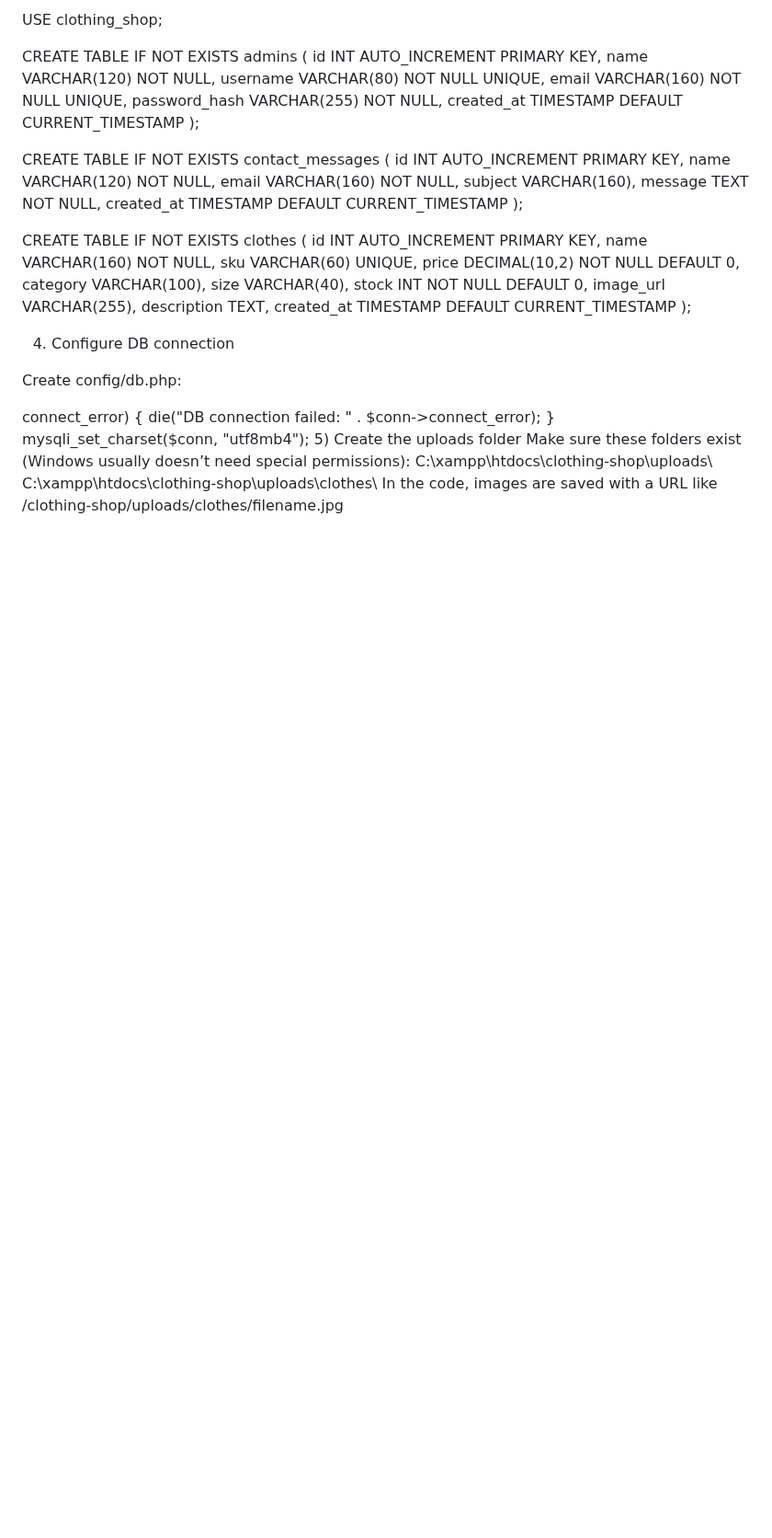
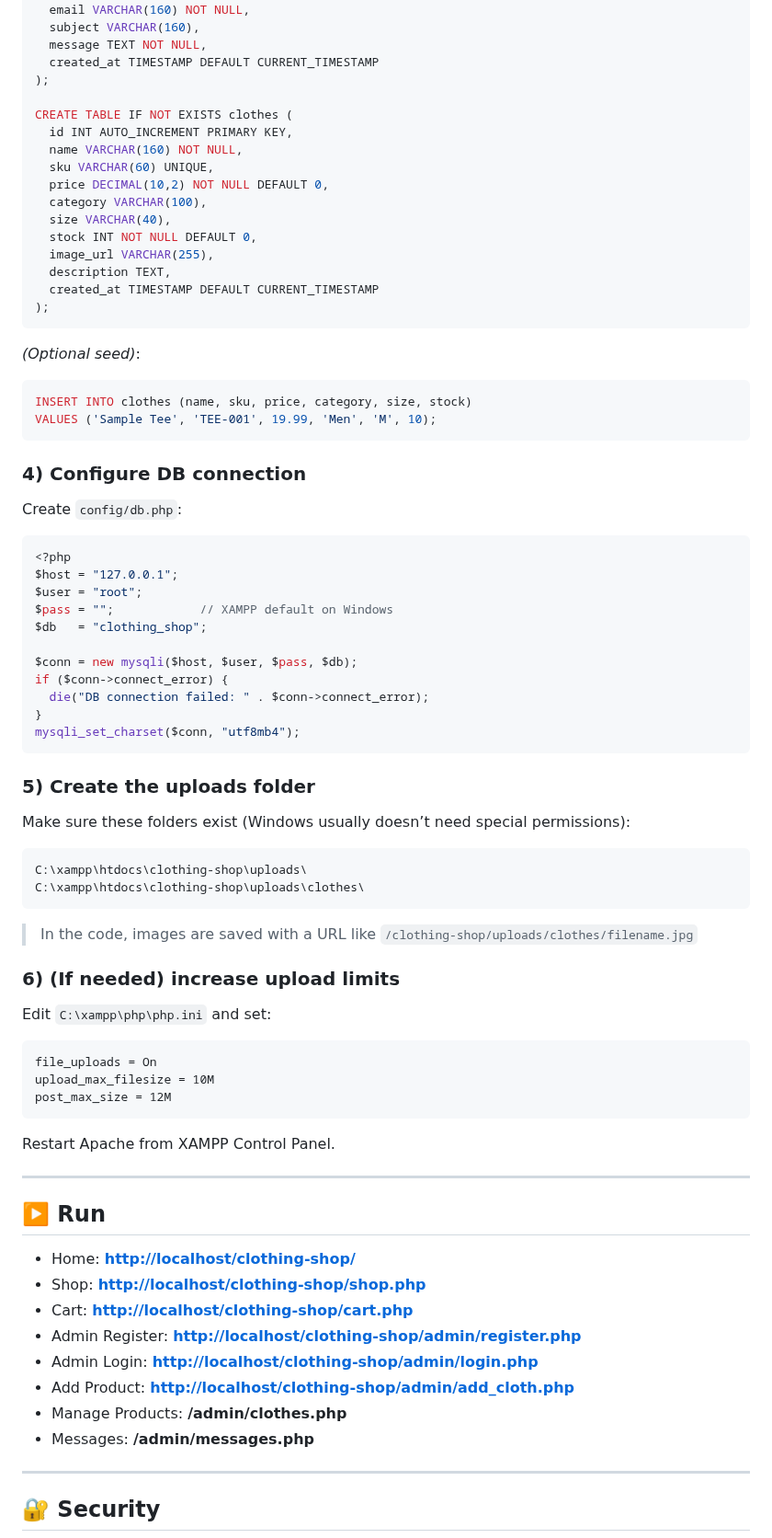
Before and after one commit to waupoorni/clothing-shop, a Markdown page: README.md, the part around one of its changes. Shown at 92% size. Rendered like a GitHub page; blank space fills up the shorter version.

````diff
--- a/README.md
+++ b/README.md
@@ -114,12 +116,20 @@ CREATE TABLE IF NOT EXISTS clothes (
   description TEXT,
   created_at TIMESTAMP DEFAULT CURRENT_TIMESTAMP
 );
+```
 
+*(Optional seed)*:
 
-4) Configure DB connection
+```sql
+INSERT INTO clothes (name, sku, price, category, size, stock)
+VALUES ('Sample Tee', 'TEE-001', 19.99, 'Men', 'M', 10);
+```
 
-Create config/db.php:
+### 4) Configure DB connection
 
+Create `config/db.php`:
+
+```php
 <?php
 $host = "127.0.0.1";
 $user = "root";
@@ -131,15 +141,46 @@ if ($conn->connect_error) {
   die("DB connection failed: " . $conn->connect_error);
 }
 mysqli_set_charset($conn, "utf8mb4");
+```
 
-
-5) Create the uploads folder
+### 5) Create the uploads folder
 
 Make sure these folders exist (Windows usually doesn’t need special permissions):
 
+```
 C:\xampp\htdocs\clothing-shop\uploads\
 C:\xampp\htdocs\clothing-shop\uploads\clothes\
+```
 
+> In the code, images are saved with a URL like
+> `/clothing-shop/uploads/clothes/filename.jpg`
 
-In the code, images are saved with a URL like
-/clothing-shop/uploads/clothes/filename.jpg
+### 6) (If needed) increase upload limits
+
+Edit `C:\xampp\php\php.ini` and set:
+
+```
+file_uploads = On
+upload_max_filesize = 10M
+post_max_size = 12M
+```
+
+Restart Apache from XAMPP Control Panel.
+
+---
+
+## ▶️ Run
+
+* Home: **[http://localhost/clothing-shop/](http://localhost/clothing-shop/)**
+* Shop: **[http://localhost/clothing-shop/shop.php](http://localhost/clothing-shop/shop.php)**
+* Cart: **[http://localhost/clothing-shop/cart.php](http://localhost/clothing-shop/cart.php)**
+* Admin Register: **[http://localhost/clothing-shop/admin/register.php](http://localhost/clothing-shop/admin/register.php)**
+* Admin Login: **[http://localhost/clothing-shop/admin/login.php](http://localhost/clothing-shop/admin/login.php)**
+* Add Product: **[http://localhost/clothing-shop/admin/add\_cloth.php](http://localhost/clothing-shop/admin/add_cloth.php)**
+* Manage Products: **/admin/clothes.php**
+* Messages: **/admin/messages.php**
+
+---
+
+## 🔐 Security
+
````
Also changed, not shown: other parts of README.md (+98 -36 lines).
